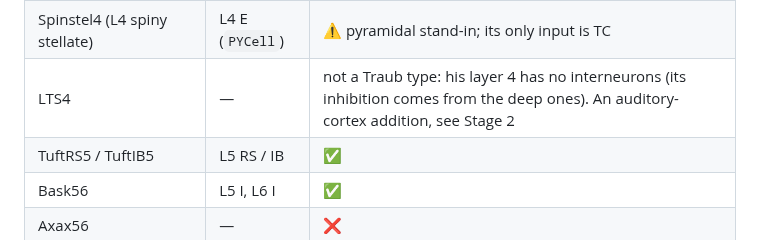
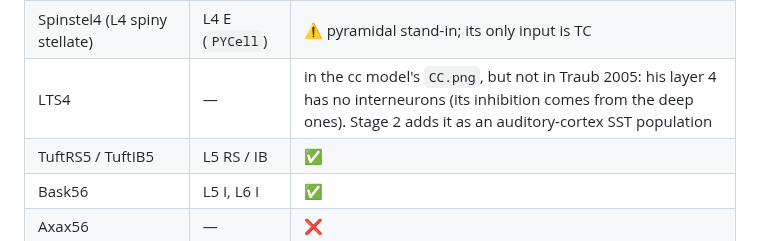
Before and after one commit to max-talanov/audCC, a Markdown page: PLAN-architecture.md, the part around the change. GitHub-like rendering.

```diff
--- a/PLAN-architecture.md
+++ b/PLAN-architecture.md
@@ -69,7 +69,7 @@ stand-in) and 5 are missing: SupFRB, SupAxAx, SupLTS, DeepAxAx, DeepLTS.
 | Axax23 (L2/3 axo-axonic) | — | ❌ |
 | LTS23 (L2/3 low-threshold-spiking) | — | ❌ |
 | Spinstel4 (L4 spiny stellate) | L4 E (`PYCell`) | ⚠️ pyramidal stand-in; its only input is TC |
-| LTS4 | — | not a Traub type: his layer 4 has no interneurons (its inhibition comes from the deep ones). An auditory-cortex addition, see Stage 2 |
+| LTS4 | — | in the cc model's `CC.png`, but not in Traub 2005: his layer 4 has no interneurons (its inhibition comes from the deep ones). Stage 2 adds it as an auditory-cortex SST population |
 | TuftRS5 / TuftIB5 | L5 RS / IB | ✅ |
 | Bask56 | L5 I, L6 I | ✅ |
 | Axax56 | — | ❌ |
```
Also changed, not shown: README.md (+5 -2 lines), figures/architecture_connectivity.png (added), 1 other file.
